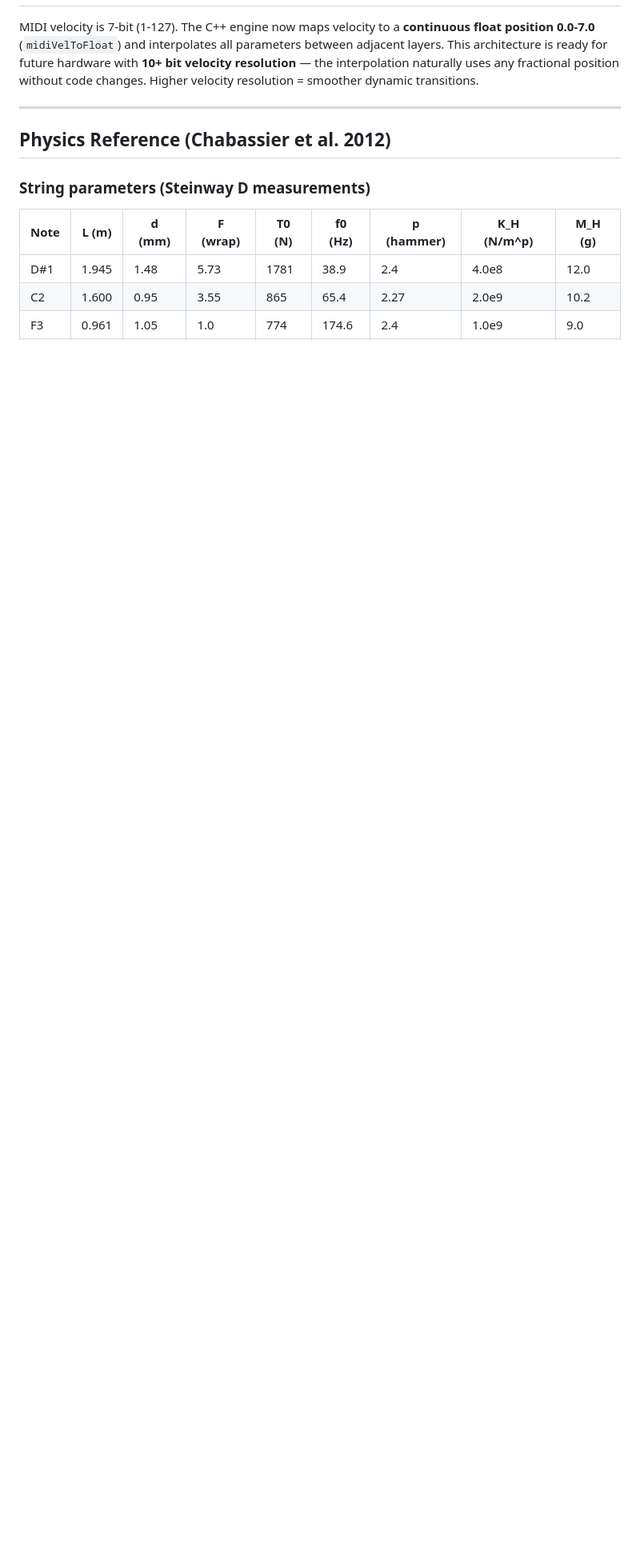
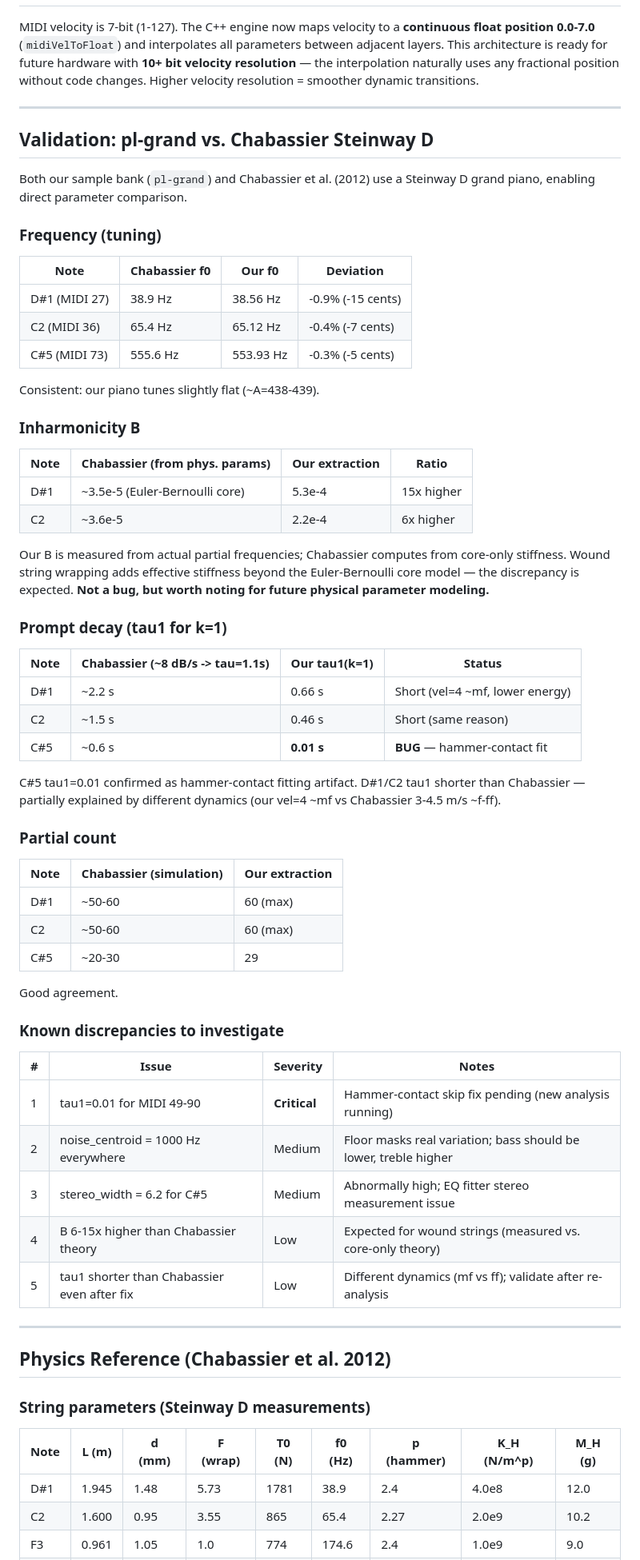
Before and after one commit to alchy/ICR, a Markdown page: docs/TODO.md, the part around the change. Shown at 80% size. GitHub-like rendering; blank space fills up the shorter version.

Commit message:
docs: add Steinway D validation — pl-grand vs Chabassier comparison
Direct parameter comparison between our pl-grand extraction and
Chabassier et al. (2012) Steinway D reference measurements:
- Frequency: -0.3 to -0.9% (consistent flat tuning ~A=438)
- B: 6-15x higher (expected: measured vs core-only theory for wound strings)
- tau1: C#5 confirmed 0.01s bug; D#1/C2 shorter than theory (dynamics diff)
- Partial count: good agreement (60/60 bass, 29 vs 20-30 treble)
- 5 known discrepancies documented with severity and investigation notes

Co-Authored-By: Claude Opus 4.6 (1M context) <noreply@anthropic.com>

```diff
--- a/docs/TODO.md
+++ b/docs/TODO.md
@@ -460,6 +460,67 @@ velocity resolution = smoother dynamic transitions.
 
 ---
 
+## Validation: pl-grand vs. Chabassier Steinway D
+
+Both our sample bank (`pl-grand`) and Chabassier et al. (2012) use a
+Steinway D grand piano, enabling direct parameter comparison.
+
+### Frequency (tuning)
+
+| Note | Chabassier f0 | Our f0 | Deviation |
+|------|--------------|--------|-----------|
+| D#1 (MIDI 27) | 38.9 Hz | 38.56 Hz | -0.9% (-15 cents) |
+| C2 (MIDI 36) | 65.4 Hz | 65.12 Hz | -0.4% (-7 cents) |
+| C#5 (MIDI 73) | 555.6 Hz | 553.93 Hz | -0.3% (-5 cents) |
+
+Consistent: our piano tunes slightly flat (~A=438-439).
+
+### Inharmonicity B
+
+| Note | Chabassier (from phys. params) | Our extraction | Ratio |
+|------|-------------------------------|----------------|-------|
+| D#1 | ~3.5e-5 (Euler-Bernoulli core) | 5.3e-4 | 15x higher |
+| C2 | ~3.6e-5 | 2.2e-4 | 6x higher |
+
+Our B is measured from actual partial frequencies; Chabassier computes
+from core-only stiffness.  Wound string wrapping adds effective stiffness
+beyond the Euler-Bernoulli core model — the discrepancy is expected.
+**Not a bug, but worth noting for future physical parameter modeling.**
+
+### Prompt decay (tau1 for k=1)
+
+| Note | Chabassier (~8 dB/s -> tau=1.1s) | Our tau1(k=1) | Status |
+|------|----------------------------------|---------------|--------|
+| D#1 | ~2.2 s | 0.66 s | Short (vel=4 ~mf, lower energy) |
+| C2 | ~1.5 s | 0.46 s | Short (same reason) |
+| C#5 | ~0.6 s | **0.01 s** | **BUG** — hammer-contact fit |
+
+C#5 tau1=0.01 confirmed as hammer-contact fitting artifact.
+D#1/C2 tau1 shorter than Chabassier — partially explained by different
+dynamics (our vel=4 ~mf vs Chabassier 3-4.5 m/s ~f-ff).
+
+### Partial count
+
+| Note | Chabassier (simulation) | Our extraction |
+|------|------------------------|----------------|
+| D#1 | ~50-60 | 60 (max) |
+| C2 | ~50-60 | 60 (max) |
+| C#5 | ~20-30 | 29 |
+
+Good agreement.
+
+### Known discrepancies to investigate
+
+| # | Issue | Severity | Notes |
+|---|-------|----------|-------|
+| 1 | tau1=0.01 for MIDI 49-90 | **Critical** | Hammer-contact skip fix pending (new analysis running) |
+| 2 | noise_centroid = 1000 Hz everywhere | Medium | Floor masks real variation; bass should be lower, treble higher |
+| 3 | stereo_width = 6.2 for C#5 | Medium | Abnormally high; EQ fitter stereo measurement issue |
+| 4 | B 6-15x higher than Chabassier theory | Low | Expected for wound strings (measured vs. core-only theory) |
+| 5 | tau1 shorter than Chabassier even after fix | Low | Different dynamics (mf vs ff); validate after re-analysis |
+
+---
+
 ## Physics Reference (Chabassier et al. 2012)
 
 ### String parameters (Steinway D measurements)
```
